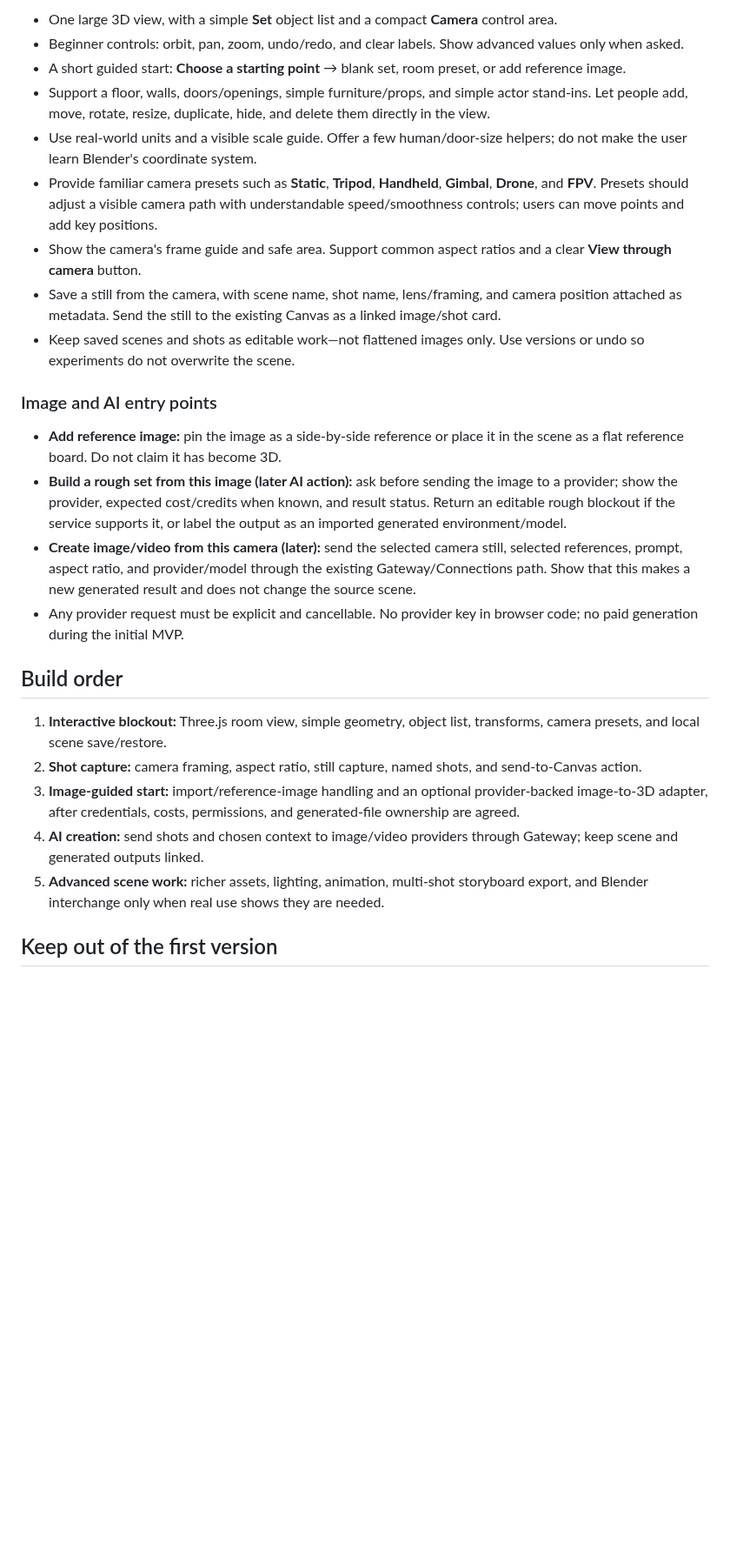
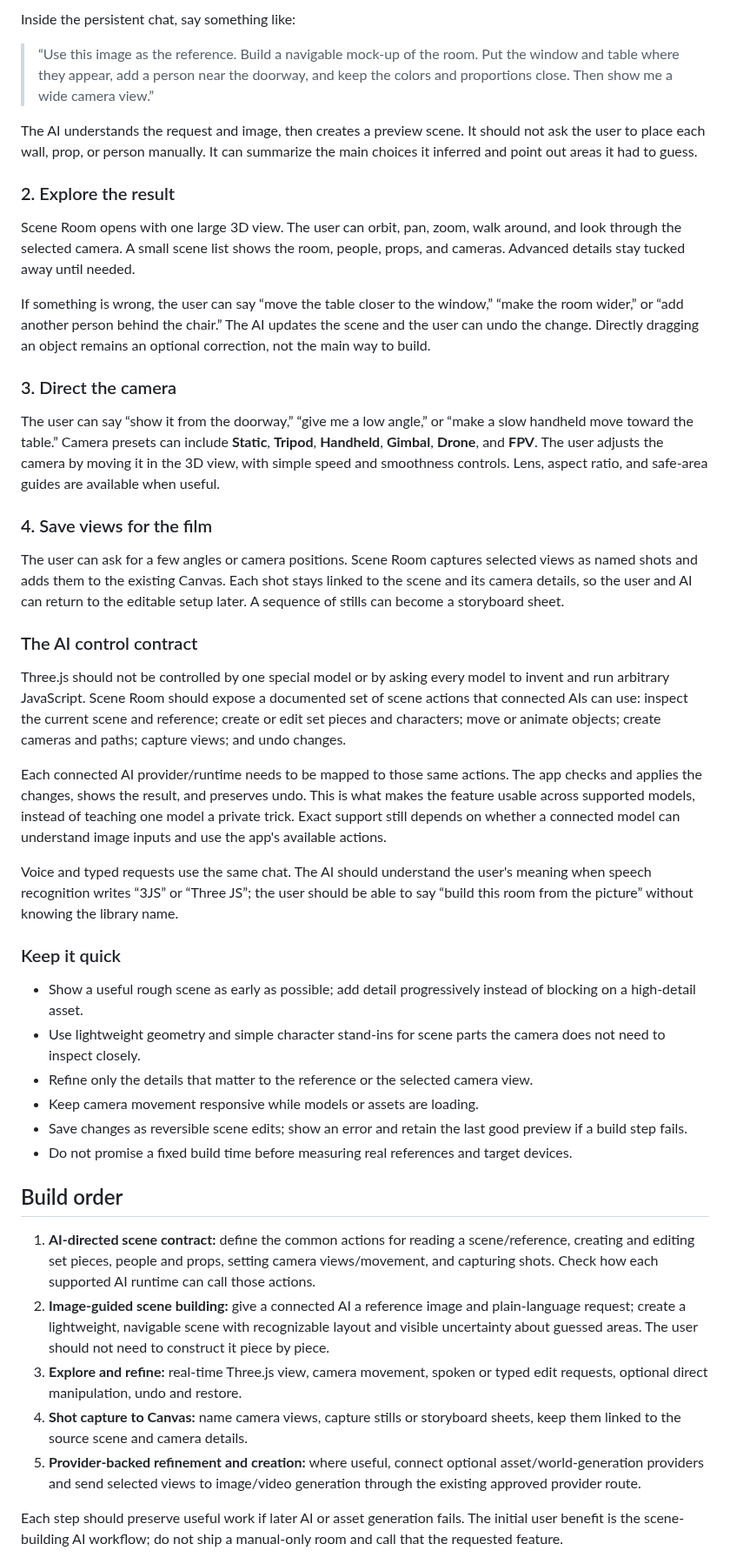
Before and after one commit to aiverse-filmmakers/AI-Verse-Dashboard, a Markdown page: docs/SCENE-ROOM-3D-FILMMAKING-RESEARCH-2026-10-27.md, the part around one of its changes. Shown at 87% size. GitHub-like rendering; blank space fills up the shorter version.

Commit message:
docs: clarify AI-operated Scene Room direction

```diff
--- a/docs/SCENE-ROOM-3D-FILMMAKING-RESEARCH-2026-10-27.md
+++ b/docs/SCENE-ROOM-3D-FILMMAKING-RESEARCH-2026-10-27.md
@@ -50,28 +51,48 @@ A generated environment can be useful as an exploration/reference layer. For rep
 
-- One large 3D view, with a simple **Set** object list and a compact **Camera** control area.
-- Beginner controls: orbit, pan, zoom, undo/redo, and clear labels. Show advanced values only when asked.
-- A short guided start: **Choose a starting point** → blank set, room preset, or add reference image.
-- Support a floor, walls, doors/openings, simple furniture/props, and simple actor stand-ins. Let people add, move, rotate, resize, duplicate, hide, and delete them directly in the view.
-- Use real-world units and a visible scale guide. Offer a few human/door-size helpers; do not make the user learn Blender's coordinate system.
-- Provide familiar camera presets such as **Static**, **Tripod**, **Handheld**, **Gimbal**, **Drone**, and **FPV**. Presets should adjust a visible camera path with understandable speed/smoothness controls; users can move points and add key positions.
-- Show the camera's frame guide and safe area. Support common aspect ratios and a clear **View through camera** button.
-- Save a still from the camera, with scene name, shot name, lens/framing, and camera position attached as metadata. Send the still to the existing Canvas as a linked image/shot card.
-- Keep saved scenes and shots as editable work—not flattened images only. Use versions or undo so experiments do not overwrite the scene.
+Inside the persistent chat, say something like:
 
-### Image and AI entry points
+> “Use this image as the reference. Build a navigable mock-up of the room. Put the window and table where they appear, add a person near the doorway, and keep the colors and proportions close. Then show me a wide camera view.”
 
-- **Add reference image:** pin the image as a side-by-side reference or place it in the scene as a flat reference board. Do not claim it has become 3D.
-- **Build a rough set from this image (later AI action):** ask before sending the image to a provider; show the provider, expected cost/credits when known, and result status. Return an editable rough blockout if the service supports it, or label the output as an imported generated environment/model.
-- **Create image/video from this camera (later):** send the selected camera still, selected references, prompt, aspect ratio, and provider/model through the existing Gateway/Connections path. Show that this makes a new generated result and does not change the source scene.
-- Any provider request must be explicit and cancellable. No provider key in browser code; no paid generation during the initial MVP.
+The AI understands the request and image, then creates a preview scene. It should not ask the user to place each wall, prop, or person manually. It can summarize the main choices it inferred and point out areas it had to guess.
+
+### 2. Explore the result
+
+Scene Room opens with one large 3D view. The user can orbit, pan, zoom, walk around, and look through the selected camera. A small scene list shows the room, people, props, and cameras. Advanced details stay tucked away until needed.
+
+If something is wrong, the user can say “move the table closer to the window,” “make the room wider,” or “add another person behind the chair.” The AI updates the scene and the user can undo the change. Directly dragging an object remains an optional correction, not the main way to build.
+
+### 3. Direct the camera
+
+The user can say “show it from the doorway,” “give me a low angle,” or “make a slow handheld move toward the table.” Camera presets can include **Static**, **Tripod**, **Handheld**, **Gimbal**, **Drone**, and **FPV**. The user adjusts the camera by moving it in the 3D view, with simple speed and smoothness controls. Lens, aspect ratio, and safe-area guides are available when useful.
+
+### 4. Save views for the film
+
+The user can ask for a few angles or camera positions. Scene Room captures selected views as named shots and adds them to the existing Canvas. Each shot stays linked to the scene and its camera details, so the user and AI can return to the editable setup later. A sequence of stills can become a storyboard sheet.
+
+### The AI control contract
+
+Three.js should not be controlled by one special model or by asking every model to invent and run arbitrary JavaScript. Scene Room should expose a documented set of scene actions that connected AIs can use: inspect the current scene and reference; create or edit set pieces and characters; move or animate objects; create cameras and paths; capture views; and undo changes.
+
+Each connected AI provider/runtime needs to be mapped to those same actions. The app checks and applies the changes, shows the result, and preserves undo. This is what makes the feature usable across supported models, instead of teaching one model a private trick. Exact support still depends on whether a connected model can understand image inputs and use the app's available actions.
+
+Voice and typed requests use the same chat. The AI should understand the user's meaning when speech recognition writes “3JS” or “Three JS”; the user should be able to say “build this room from the picture” without knowing the library name.
+
+### Keep it quick
+
+- Show a useful rough scene as early as possible; add detail progressively instead of blocking on a high-detail asset.
+- Use lightweight geometry and simple character stand-ins for scene parts the camera does not need to inspect closely.
+- Refine only the details that matter to the reference or the selected camera view.
+- Keep camera movement responsive while models or assets are loading.
+- Save changes as reversible scene edits; show an error and retain the last good preview if a build step fails.
+- Do not promise a fixed build time before measuring real references and target devices.
 
 ## Build order
 
-1. **Interactive blockout:** Three.js room view, simple geometry, object list, transforms, camera presets, and local scene save/restore.
-2. **Shot capture:** camera framing, aspect ratio, still capture, named shots, and send-to-Canvas action.
-3. **Image-guided start:** import/reference-image handling and an optional provider-backed image-to-3D adapter, after credentials, costs, permissions, and generated-file ownership are agreed.
-4. **AI creation:** send shots and chosen context to image/video providers through Gateway; keep scene and generated outputs linked.
-5. **Advanced scene work:** richer assets, lighting, animation, multi-shot storyboard export, and Blender interchange only when real use shows they are needed.
+1. **AI-directed scene contract:** define the common actions for reading a scene/reference, creating and editing set pieces, people and props, setting camera views/movement, and capturing shots. Check how each supported AI runtime can call those actions.
+2. **Image-guided scene building:** give a connected AI a reference image and plain-language request; create a lightweight, navigable scene with recognizable layout and visible uncertainty about guessed areas. The user should not need to construct it piece by piece.
+3. **Explore and refine:** real-time Three.js view, camera movement, spoken or typed edit requests, optional direct manipulation, undo and restore.
+4. **Shot capture to Canvas:** name camera views, capture stills or storyboard sheets, keep them linked to the source scene and camera details.
+5. **Provider-backed refinement and creation:** where useful, connect optional asset/world-generation providers and send selected views to image/video generation through the existing approved provider route.
 
-## Keep out of the first version
+Each step should preserve useful work if later AI or asset generation fails. The initial user benefit is the scene-building AI workflow; do not ship a manual-only room and call that the requested feature.
 
```
Also changed, not shown: other parts of docs/SCENE-ROOM-3D-FILMMAKING-RESEARCH-2026-10-27.md (+35 -29 lines).
